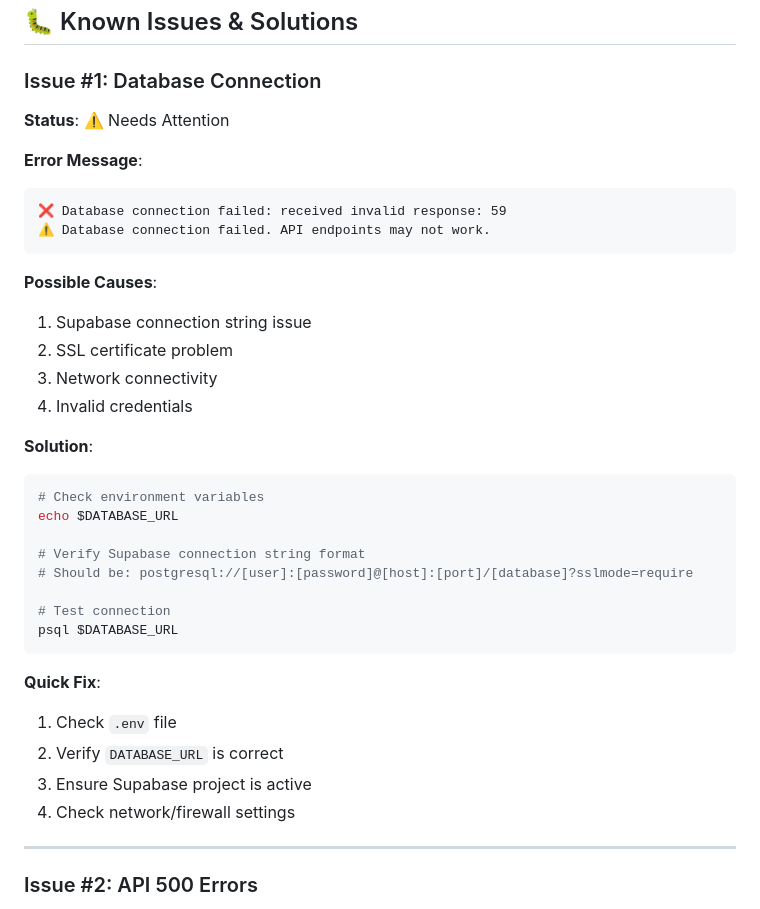
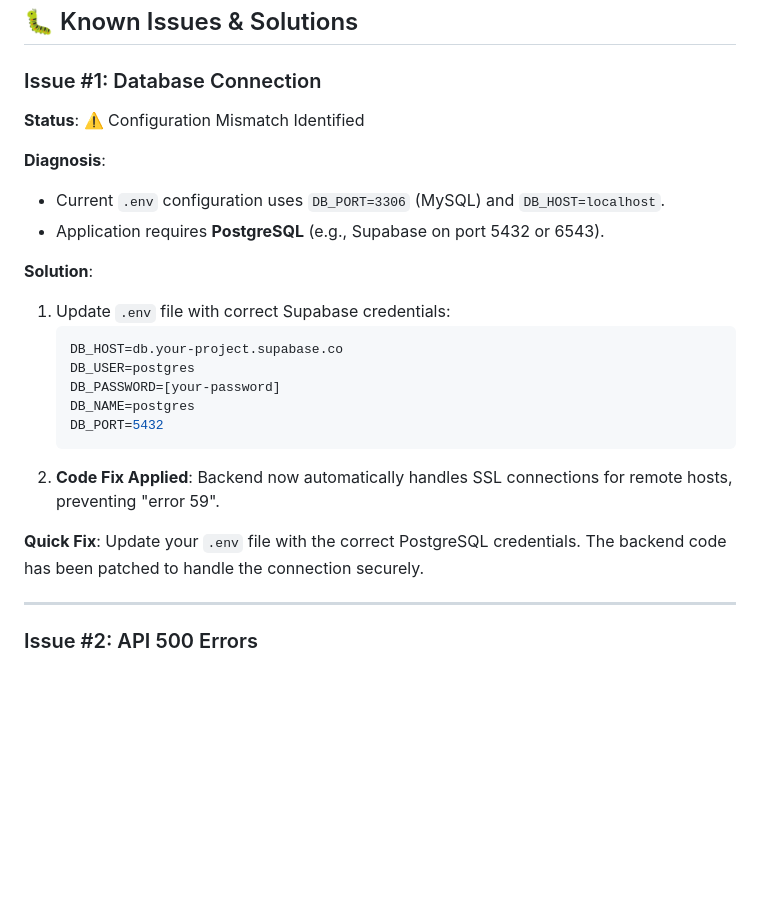
Before and after one commit to HiXaM94/food-truck-management, a Markdown page: STATUS_REPORT.md, the part around the change. Rendered like a GitHub page; blank space fills up the shorter version.

Commit message:
docs: Update status report with database diagnosis and fix

````diff
--- a/STATUS_REPORT.md
+++ b/STATUS_REPORT.md
@@ -198,37 +198,25 @@ Impact: API endpoints return 500 errors
 ## 🐛 Known Issues & Solutions
 
 ### Issue #1: Database Connection
-**Status**: ⚠️ Needs Attention
+**Status**: ⚠️ Configuration Mismatch Identified
 
-**Error Message**:
-```
-❌ Database connection failed: received invalid response: 59
-⚠️ Database connection failed. API endpoints may not work.
-```
-
-**Possible Causes**:
-1. Supabase connection string issue
-2. SSL certificate problem
-3. Network connectivity
-4. Invalid credentials
+**Diagnosis**:
+- Current `.env` configuration uses `DB_PORT=3306` (MySQL) and `DB_HOST=localhost`.
+- Application requires **PostgreSQL** (e.g., Supabase on port 5432 or 6543).
 
 **Solution**:
-```bash
-# Check environment variables
-echo $DATABASE_URL
-
-# Verify Supabase connection string format
-# Should be: postgresql://[user]:[password]@[host]:[port]/[database]?sslmode=require
-
-# Test connection
-psql $DATABASE_URL
-```
+1. Update `.env` file with correct Supabase credentials:
+   ```env
+   DB_HOST=db.your-project.supabase.co
+   DB_USER=postgres
+   DB_PASSWORD=[your-password]
+   DB_NAME=postgres
+   DB_PORT=5432
+   ```
+2. **Code Fix Applied**: Backend now automatically handles SSL connections for remote hosts, preventing "error 59".
 
 **Quick Fix**:
-1. Check `.env` file
-2. Verify `DATABASE_URL` is correct
-3. Ensure Supabase project is active
-4. Check network/firewall settings
+Update your `.env` file with the correct PostgreSQL credentials. The backend code has been patched to handle the connection securely.
 
 ---
 
````
